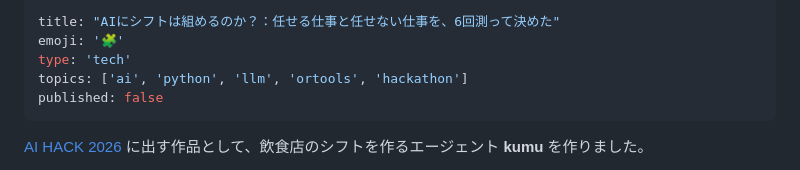
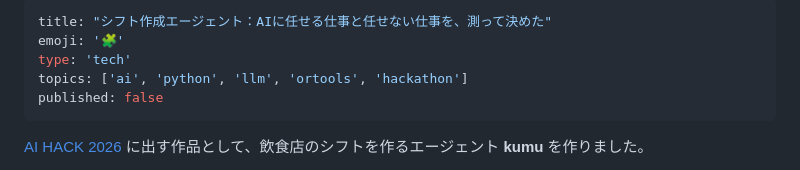
Before and after one commit to muroshima/kumu, a Markdown page: docs/zenn.md, the part around the change. GitHub-like rendering.

Commit message:
タイトルを「何を作ったか：どこに力を入れたか」の順にした
記事も審査対象なので、前半で作ったものが確定し、後半で力点が
分かる形にする。疑問形をやめた。

末尾は「の設計」ではなく「を、測って決めた」にしている。
審査基準に根拠を示せるかが入っているので、測って決めたことは
タイトルで名乗る価値がある。

```diff
--- a/docs/zenn.md
+++ b/docs/zenn.md
@@ -1,5 +1,5 @@
 ---
-title: "AIにシフトは組めるのか？：任せる仕事と任せない仕事を、6回測って決めた"
+title: "シフト作成エージェント：AIに任せる仕事と任せない仕事を、測って決めた"
 emoji: '🧩'
 type: 'tech'
 topics: ['ai', 'python', 'llm', 'ortools', 'hackathon']
```
